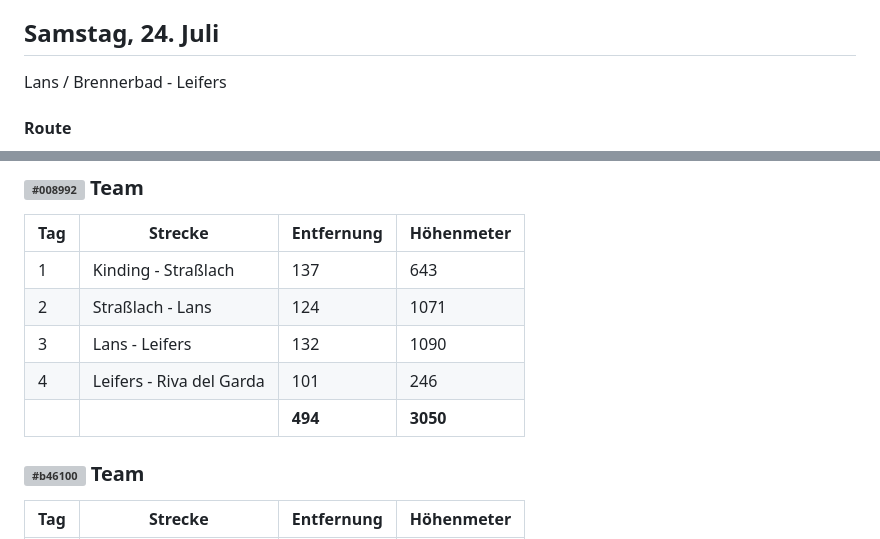
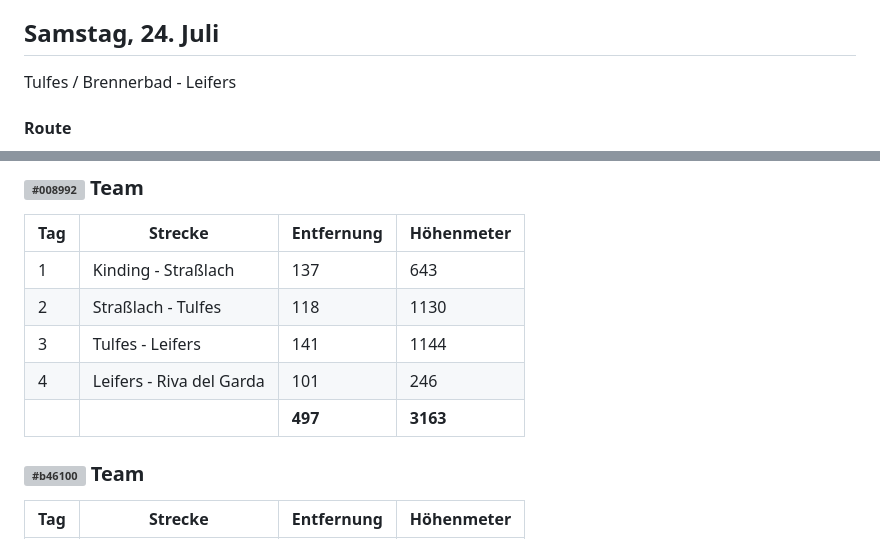
Before and after one commit to efcoyote/touren, a Markdown page: alpenx-2021.md, 2 parts joined by grey strips. Drawn GitHub-style; grey boxes are pictures that could not be loaded.

```diff
--- a/alpenx-2021.md
+++ b/alpenx-2021.md
@@ -76,7 +84,7 @@ Jenbach - Brennerbad
 
 ## Samstag, 24. Juli
 
-Lans / Brennerbad - Leifers
+Tulfes / Brennerbad - Leifers
 
 #### Route
 
@@ -121,10 +129,10 @@ Leifers - Riva del Garda
 | Tag | Strecke | Entfernung | Höhenmeter |
 | --- | ------- | ---------- | ---------- |
 | 1 | Kinding - Straßlach      | 137 | 643  |
-| 2 | Straßlach - Lans         | 124 | 1071 |
-| 3 | Lans - Leifers           | 132 | 1090 |
+| 2 | Straßlach - Tulfes       | 118 | 1130 |
+| 3 | Tulfes - Leifers         | 141 | 1144 |
 | 4 | Leifers - Riva del Garda | 101 | 246  |
-|   |                       | **494** | **3050** |
+|   |                       | **497** | **3163** |
 
 ### ![#b46100](https://via.placeholder.com/15/b46100/000000?text=+) Team
 
```
Also changed, not shown: other parts of alpenx-2021.md (+14 -6 lines), alpenx-2021-gesamt.jpg.
